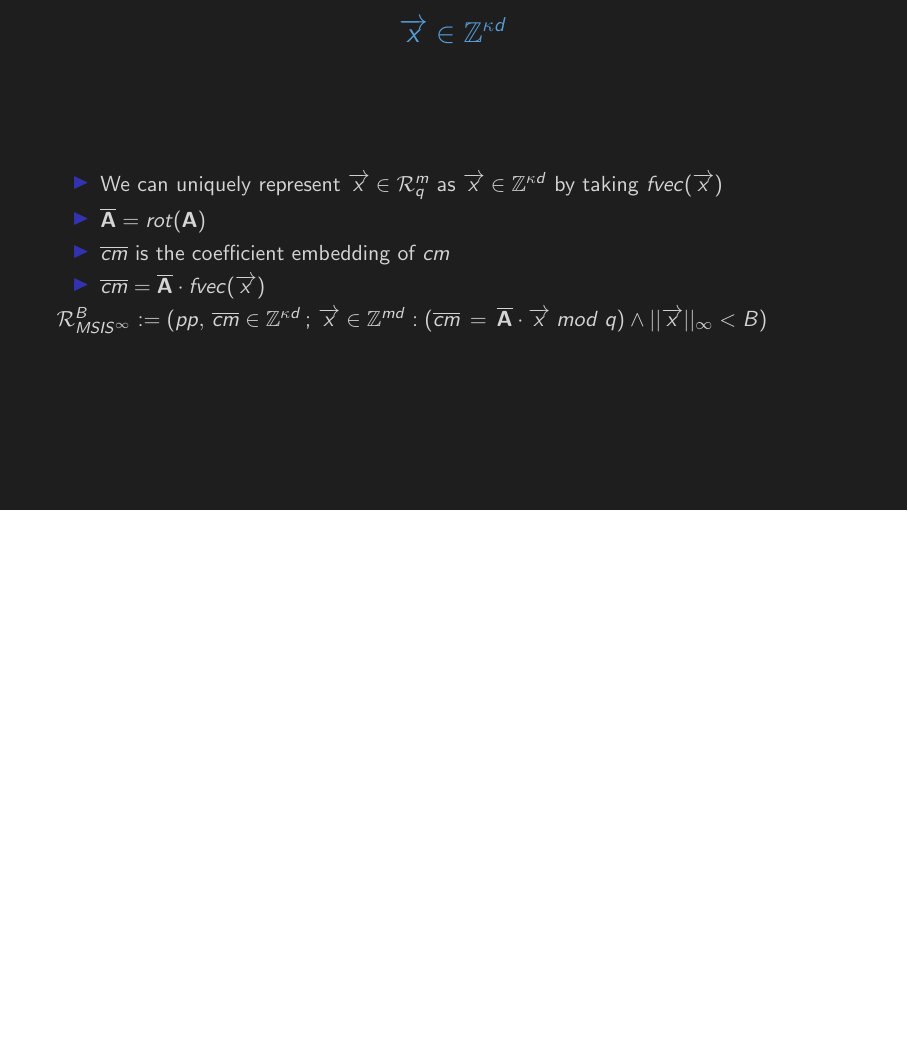
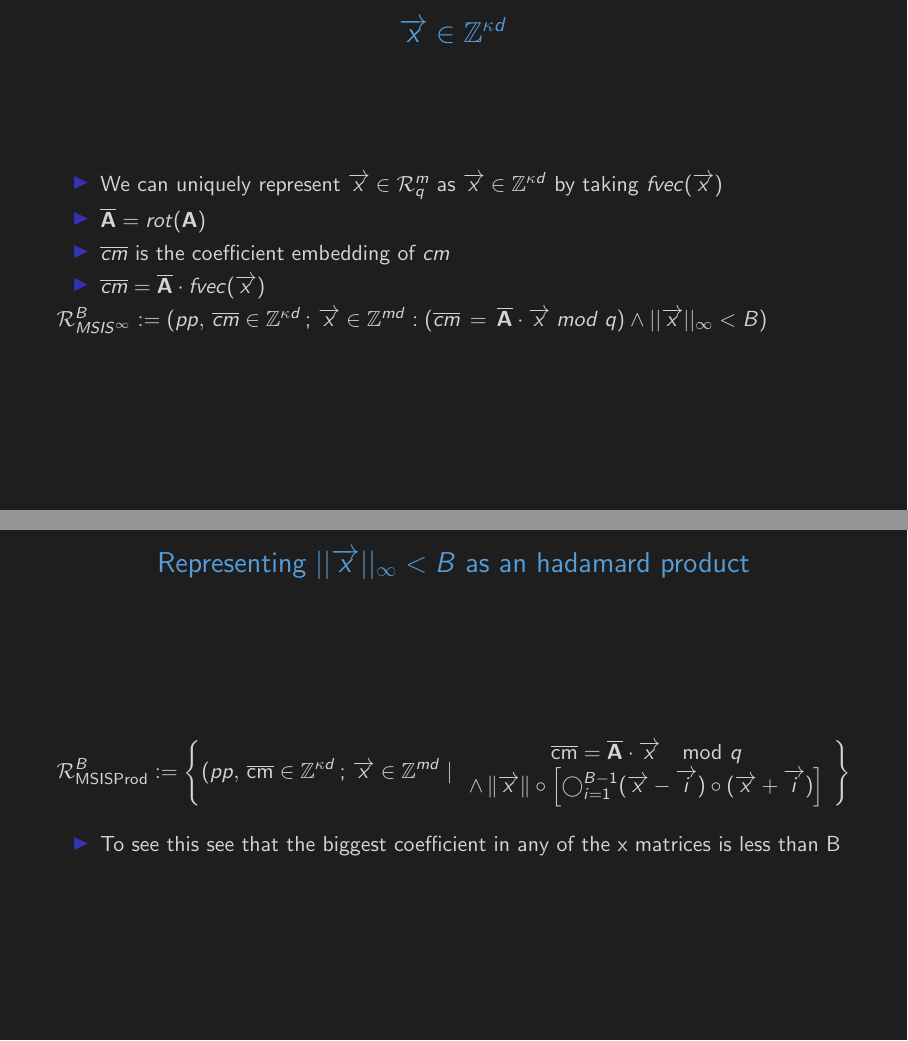
Before and after one commit to matthew-a-klein/ajtai_expansion_presentation, LaTeX slides (main.tex, which reads slide_6.tex): page 6 of 6 before the commit and pages 6 and 7 of 7 after it, the two joined at a grey line, the shorter picture padded with empty space. Compiled offline with pdfLaTeX.

Commit message:
Add transformation to R^B_SISprod

```diff
--- /dev/null
+++ b/slide_6.tex
@@ -0,0 +1,16 @@
+\section{Representing the inf norm inequality as a hadamard product}
+\begin{frame}{Representing $||\overrightarrow{x}||_{\infty} < B$ as an hadamard product}
+    \[
+        \mathcal{R}^B_{\text{MSISProd}} :=
+        \left\{ (pp, \, \overline{\text{cm}} \in \mathbb{Z}^{\kappa d}\, ;\, \overrightarrow{x}  \in \mathbb{Z}^{md} \mid
+        \begin{array}{c}
+            \overline{\text{cm}} = \overline{\mathbf{A}} \cdot \overrightarrow{x} \mod q \\
+            \land \, \| \overrightarrow{x} \| \circ \left[\bigcirc^{B-1}_{i=1} (\overrightarrow{x} - \overrightarrow{i}) \circ (\overrightarrow{x} + \overrightarrow{i}) \right]
+        \end{array}
+        \right\}
+    \]
+
+    \begin{itemize}
+        \item To see this see that the biggest coefficient in any of the x matrices is less than B
+    \end{itemize}
+\end{frame}
```
Also changed, not shown: main.tex (+1 -0 lines), main.pdf.
